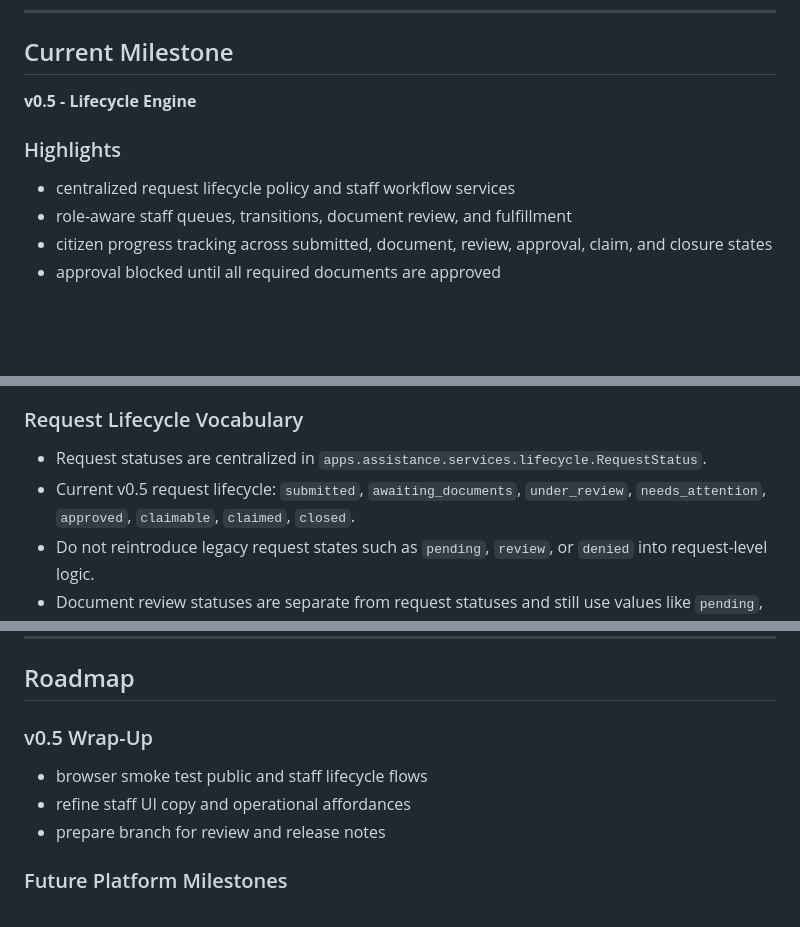
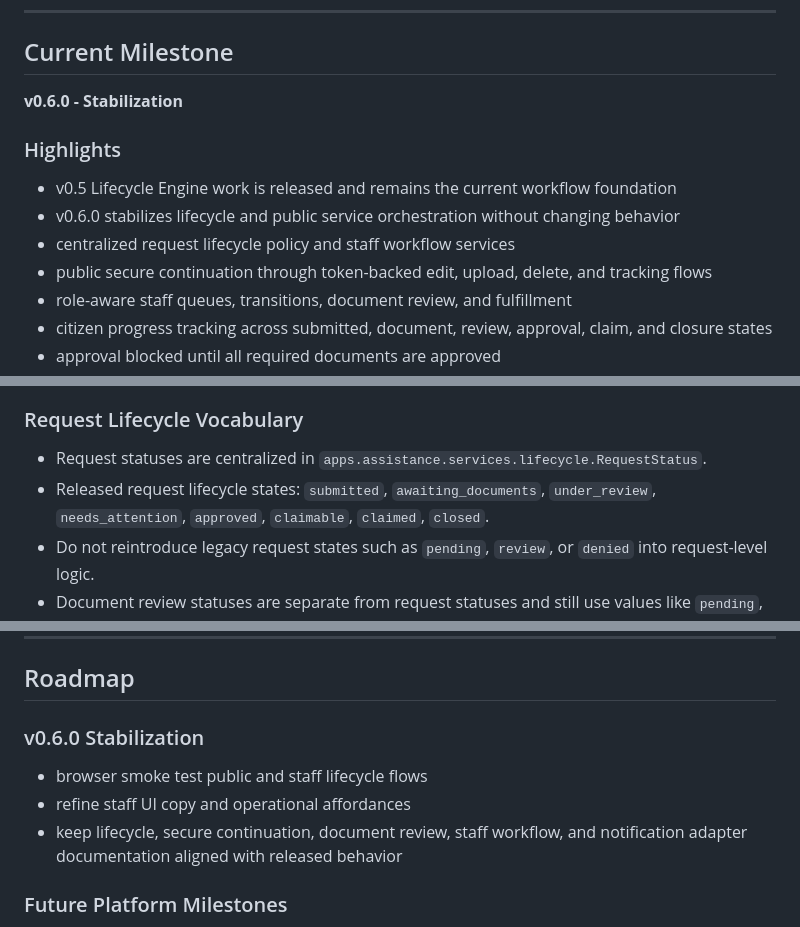
Before and after one commit to tepong32/TracePoint, a Markdown page: README.md, 3 parts joined by grey strips. Drawn GitHub-style; blank space fills up the shorter version.

Commit message:
docs: align milestone with v0.6.0 stabilization

```diff
--- a/README.md
+++ b/README.md
@@ -14,10 +14,13 @@ The long-term goal is to evolve TracePoint into a **multi-tenant public service
 ---
 
 ## Current Milestone
-**v0.5 - Lifecycle Engine**
+**v0.6.0 - Stabilization**
 
 ### Highlights
+- v0.5 Lifecycle Engine work is released and remains the current workflow foundation
+- v0.6.0 stabilizes lifecycle and public service orchestration without changing behavior
 - centralized request lifecycle policy and staff workflow services
+- public secure continuation through token-backed edit, upload, delete, and tracking flows
 - role-aware staff queues, transitions, document review, and fulfillment
 - citizen progress tracking across submitted, document, review, approval, claim, and closure states
 - approval blocked until all required documents are approved
@@ -64,7 +67,7 @@ The long-term goal is to evolve TracePoint into a **multi-tenant public service
 
 ### Request Lifecycle Vocabulary
 - Request statuses are centralized in `apps.assistance.services.lifecycle.RequestStatus`.
-- Current v0.5 request lifecycle: `submitted`, `awaiting_documents`, `under_review`, `needs_attention`, `approved`, `claimable`, `claimed`, `closed`.
+- Released request lifecycle states: `submitted`, `awaiting_documents`, `under_review`, `needs_attention`, `approved`, `claimable`, `claimed`, `closed`.
 - Do not reintroduce legacy request states such as `pending`, `review`, or `denied` into request-level logic.
 - Document review statuses are separate from request statuses and still use values like `pending`, `approved`, `clearer_copy`, and `wrong_file`.
 
@@ -81,10 +84,10 @@ TracePoint is being designed as a **reusable GovTech workflow engine** with:
 ---
 
 ## Roadmap
-### v0.5 Wrap-Up
+### v0.6.0 Stabilization
 - browser smoke test public and staff lifecycle flows
 - refine staff UI copy and operational affordances
-- prepare branch for review and release notes
+- keep lifecycle, secure continuation, document review, staff workflow, and notification adapter documentation aligned with released behavior
 
 ### Future Platform Milestones
 - DRF public APIs
```
